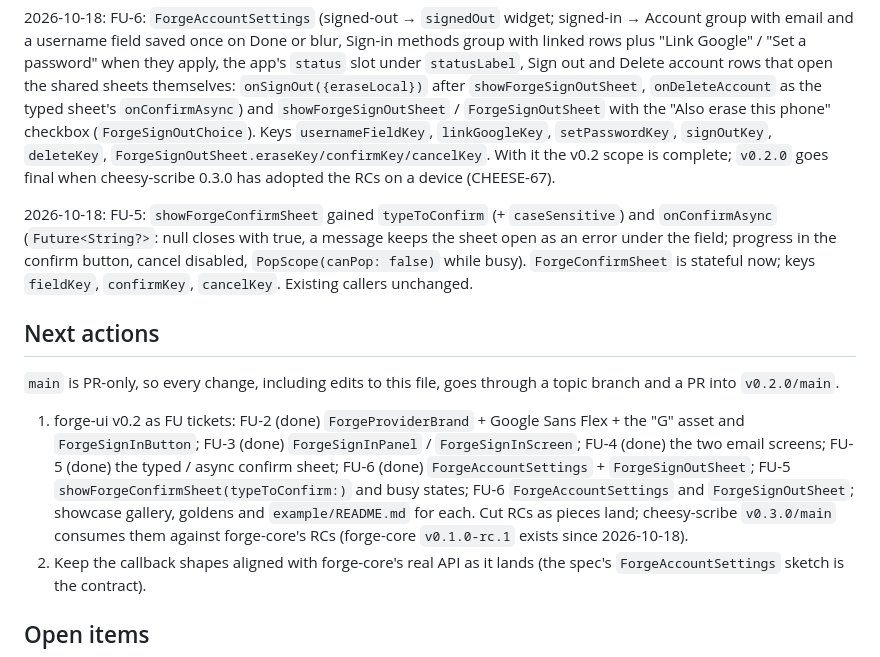
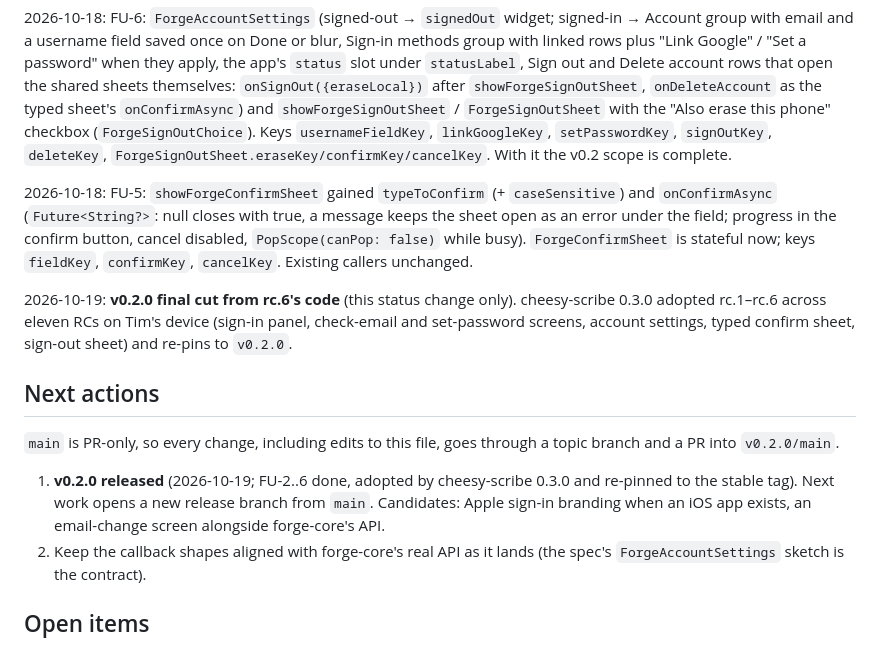
Before and after one commit to tkforgeworks/forge-ui, a Markdown page: .claude/CLAUDE.md, the part around the change. Drawn GitHub-style.

Commit message:
Record the v0.2.0 release in CLAUDE.md
Co-Authored-By: Claude Fable 5.1 <noreply@anthropic.com>

```diff
--- a/.claude/CLAUDE.md
+++ b/.claude/CLAUDE.md
@@ -230,8 +230,7 @@ sheets themselves: `onSignOut({eraseLocal})` after `showForgeSignOutSheet`,
 phone" checkbox (`ForgeSignOutChoice`). Keys `usernameFieldKey`,
 `linkGoogleKey`, `setPasswordKey`, `signOutKey`, `deleteKey`,
 `ForgeSignOutSheet.eraseKey/confirmKey/cancelKey`. With it the v0.2 scope
-is complete; `v0.2.0` goes final when cheesy-scribe 0.3.0 has adopted the
-RCs on a device (CHEESE-67).
+is complete.
 
 2026-10-18: FU-5: `showForgeConfirmSheet` gained `typeToConfirm` (+
 `caseSensitive`) and `onConfirmAsync` (`Future<String?>`: null closes with
@@ -240,21 +239,20 @@ in the confirm button, cancel disabled, `PopScope(canPop: false)` while
 busy). `ForgeConfirmSheet` is stateful now; keys `fieldKey`, `confirmKey`,
 `cancelKey`. Existing callers unchanged.
 
+2026-10-19: **v0.2.0 final cut from rc.6's code** (this status change
+only). cheesy-scribe 0.3.0 adopted rc.1–rc.6 across eleven RCs on Tim's
+device (sign-in panel, check-email and set-password screens, account
+settings, typed confirm sheet, sign-out sheet) and re-pins to `v0.2.0`.
+
 ## Next actions
 
 `main` is PR-only, so every change, including edits to this file, goes
 through a topic branch and a PR into `v0.2.0/main`.
 
-1. forge-ui v0.2 as FU tickets: FU-2 (done) `ForgeProviderBrand` + Google
-   Sans Flex + the "G" asset and `ForgeSignInButton`; FU-3 (done)
-   `ForgeSignInPanel` / `ForgeSignInScreen`; FU-4 (done) the two email
-   screens; FU-5 (done) the typed / async confirm sheet; FU-6 (done)
-   `ForgeAccountSettings` + `ForgeSignOutSheet`;
-   FU-5 `showForgeConfirmSheet(typeToConfirm:)` and busy states; FU-6
-   `ForgeAccountSettings` and `ForgeSignOutSheet`; showcase gallery, goldens
-   and `example/README.md` for each. Cut RCs as pieces land; cheesy-scribe
-   `v0.3.0/main` consumes them against forge-core's RCs (forge-core
-   `v0.1.0-rc.1` exists since 2026-10-18).
+1. **v0.2.0 released** (2026-10-19; FU-2..6 done, adopted by cheesy-scribe
+   0.3.0 and re-pinned to the stable tag). Next work opens a new release
+   branch from `main`. Candidates: Apple sign-in branding when an iOS app
+   exists, an email-change screen alongside forge-core's API.
 2. Keep the callback shapes aligned with forge-core's real API as it lands
    (the spec's `ForgeAccountSettings` sketch is the contract).
 
```
